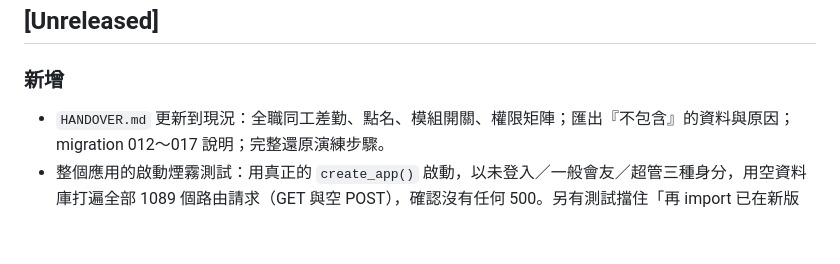
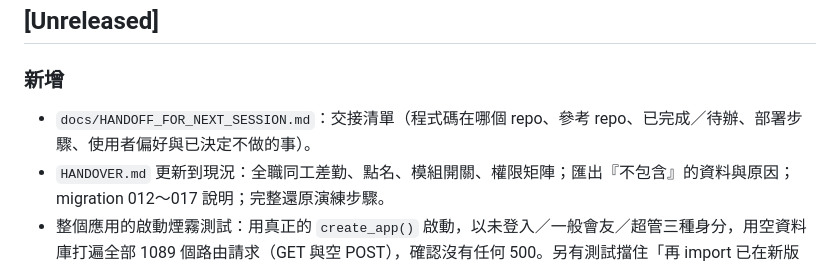
Before and after one commit to windsjp00171-star/Church-Management-System-demo, a Markdown page: CHANGELOG.md, the part around the change. GitHub-like rendering; blank space fills up the shorter version.

Commit message:
docs: 新增給下一個對話的交接清單
Co-Authored-By: Claude Sonnet 5.5 <noreply@anthropic.com>
Claude-Session: https://claude.ai/code/session_01P35kDfqzBQ4RrCH7pFzDig

```diff
--- a/CHANGELOG.md
+++ b/CHANGELOG.md
@@ -5,6 +5,7 @@
 ## [Unreleased]
 
 ### 新增
+- `docs/HANDOFF_FOR_NEXT_SESSION.md`：交接清單（程式碼在哪個 repo、參考 repo、已完成／待辦、部署步驟、使用者偏好與已決定不做的事）。
 - `HANDOVER.md` 更新到現況：全職同工差勤、點名、模組開關、權限矩陣；匯出『不包含』的資料與原因；migration 012～017 說明；完整還原演練步驟。
 - 整個應用的啟動煙霧測試：用真正的 `create_app()` 啟動，以未登入／一般會友／超管三種身分，用空資料庫打遍全部 1089 個路由請求（GET 與空 POST），確認沒有任何 500。另有測試擋住「再 import 已在新版 Python 被移除的標準函式庫模組」。
 - 手動建立會員前先檢查「疑似同一個人」（`routes/person.py`）：姓名相同、或只差一個字（名字至少 3 字）、或與 LINE 暱稱相同，會列出來讓管理員確認；確定是不同的人才可以強制新增，同一個人請改用該帳號的「整合 LINE」。讀取失敗不會被當成「沒有重複」。
```
Also changed, not shown: docs/HANDOFF_FOR_NEXT_SESSION.md (added, +89 -0 lines).
